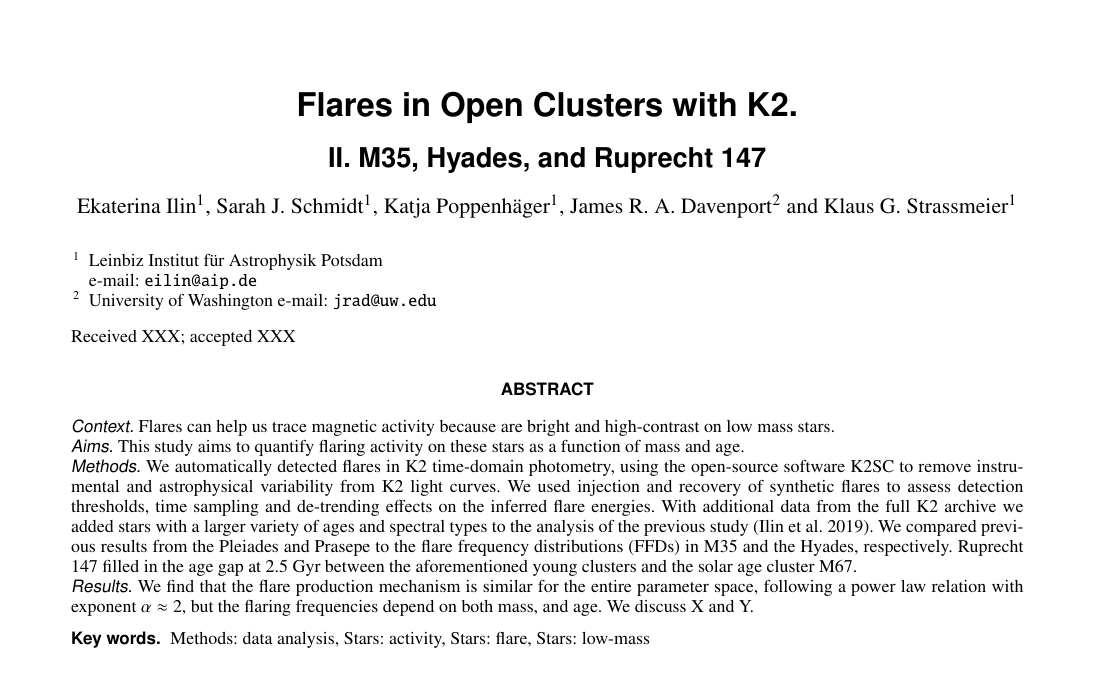
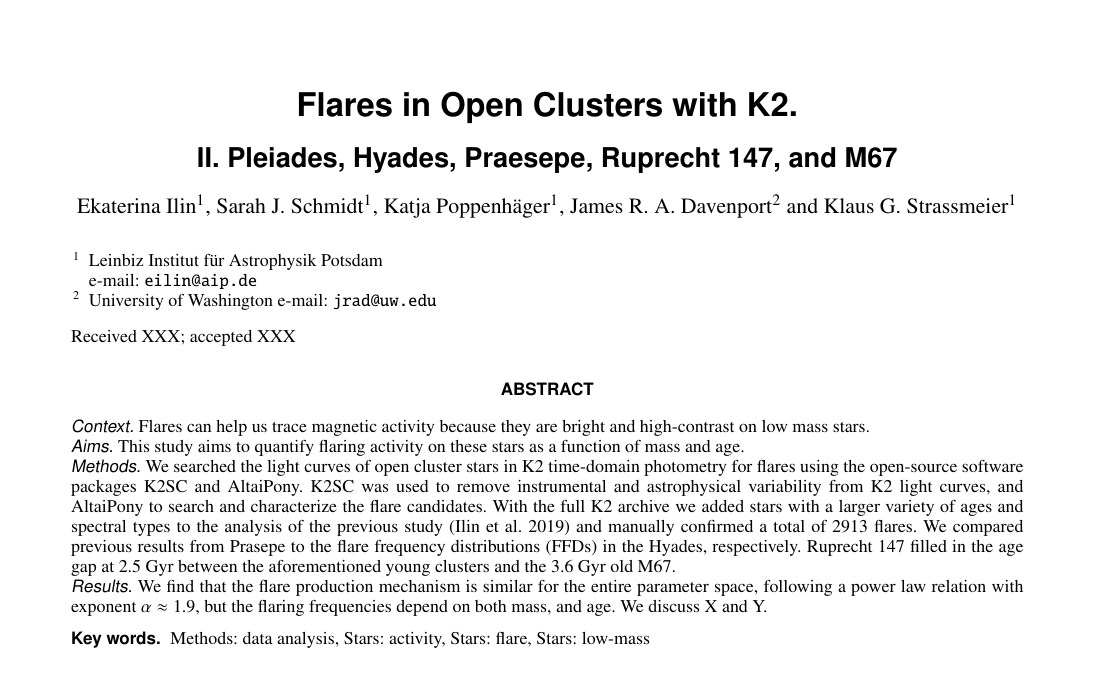
Before and after one commit to ekaterinailin/flares-in-clusters-ii-draft, a LaTeX paper (Flares_in_Clusters_with_K2_2/aa.tex): part of page 1 of 21, cut so that both start at the same text. Compiled offline with pdfLaTeX.

Commit message:
Changed title and abstract to reflect current status.

```diff
--- a/Flares_in_Clusters_with_K2_2/aa.tex
+++ b/Flares_in_Clusters_with_K2_2/aa.tex
@@ -52,7 +52,7 @@
 
    \title{Flares in Open Clusters with K2.}
 
-   \subtitle{II. M35, Hyades, and Ruprecht 147}
+   \subtitle{II. Pleiades, Hyades, Praesepe, Ruprecht 147, and M67}
 
    \author{Ekaterina Ilin
           \inst{1}, Sarah J. Schmidt\inst{1},
@@ -81,13 +81,13 @@
   \abstract
   % context heading (optional)
   % {} leave it empty if necessary
-   {Flares can help us trace magnetic activity because are bright and high-contrast on low mass stars.}
+   {Flares can help us trace magnetic activity because they are bright and high-contrast on low mass stars.}
   % aims heading (mandatory)
    {This study aims to quantify flaring activity on these stars as a function of mass and age.}
   % methods heading (mandatory)
-   {We automatically detected flares in K2 time-domain photometry, using the open-source software K2SC to remove instrumental and astrophysical variability from K2 light curves. We used injection and recovery of synthetic flares to assess detection thresholds, time sampling and de-trending effects on the inferred flare energies. With additional data from the full K2 archive we added stars with a larger variety of ages and spectral types to the analysis of the previous study~\citep{ilin_flares_2019}. We compared previous results from the Pleiades and Prasepe to the flare frequency distributions (FFDs) in M35 and the Hyades, respectively. Ruprecht 147 filled in the age gap at 2.5 Gyr between the aforementioned young clusters and the solar age cluster M67.}
+   {We searched the light curves of open cluster stars in K2 time-domain photometry for flares using the open-source software packages K2SC and AltaiPony. K2SC was used to remove instrumental and astrophysical variability from K2 light curves, and AltaiPony to search and characterize the flare candidates. With the full K2 archive we added stars with a larger variety of ages and spectral types to the analysis of the previous study~\citep{ilin_flares_2019} and manually confirmed a total of 2913 flares. We compared previous results from Prasepe to the flare frequency distributions (FFDs) in the Hyades, respectively. Ruprecht 147 filled in the age gap at 2.5 Gyr between the aforementioned young clusters and the 3.6 Gyr old M67.}
   % results heading (mandatory)
-   {We find that the flare production mechanism is similar for the entire parameter space, following a power law relation with exponent $\alpha\approx 2$, but the flaring frequencies depend on both mass, and age. We discuss X and Y.}
+   {We find that the flare production mechanism is similar for the entire parameter space, following a power law relation with exponent $\alpha\approx 1.9$, but the flaring frequencies depend on both mass, and age. We discuss X and Y.}
   % conclusions heading (optional), leave it empty if necessary
    {}
 
```
Also changed, not shown: Flares_in_Clusters_with_K2_2/aa.pdf, 1 other file.
